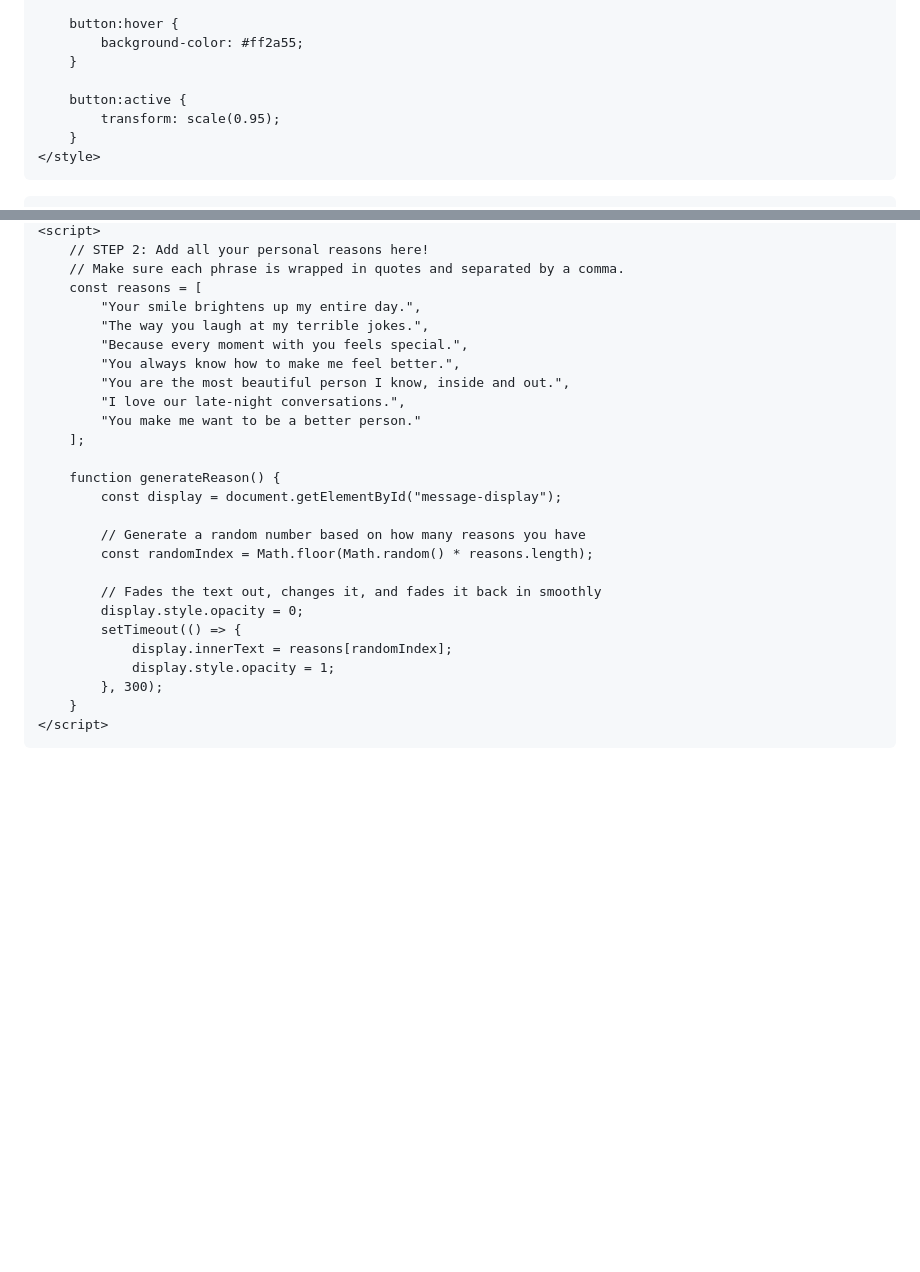
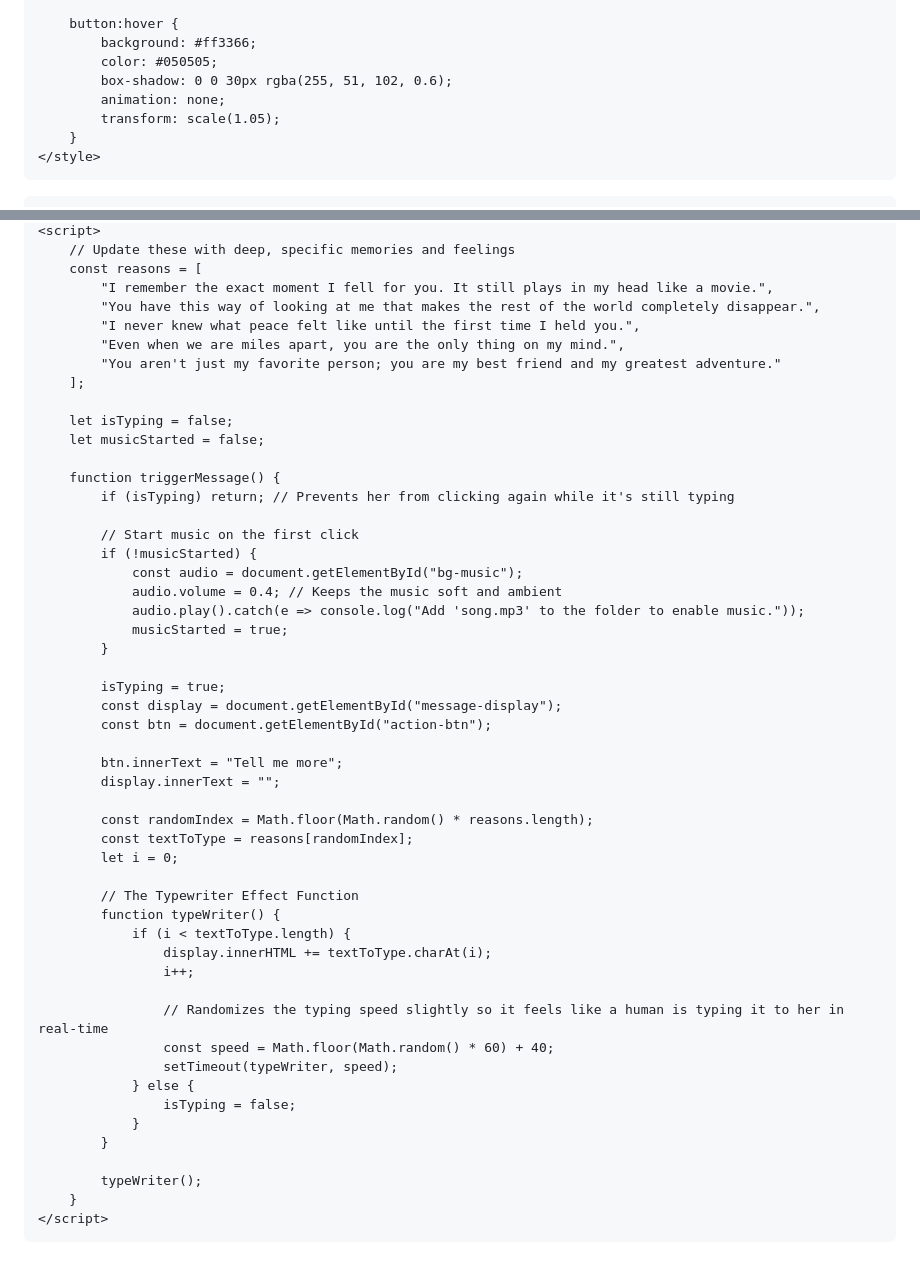
Before and after one commit to notsparkk/My-cutiee.github.io, a Markdown page: README.md, 2 parts joined by grey strips. GitHub-like rendering; blank space fills up the shorter version.

Commit message:
Update title and enhance styling in README.md

```diff
--- a/README.md
+++ b/README.md
@@ -57,11 +102,11 @@
         }
 
         button:hover {
-            background-color: #ff2a55;
-        }
-
-        button:active {
-            transform: scale(0.95);
+            background: #ff3366;
+            color: #050505;
+            box-shadow: 0 0 30px rgba(255, 51, 102, 0.6);
+            animation: none;
+            transform: scale(1.05);
         }
     </style>
 </head>
@@ -76,28 +128,53 @@
     <script>
-        // STEP 2: Add all your personal reasons here!
-        // Make sure each phrase is wrapped in quotes and separated by a comma.
+        // Update these with deep, specific memories and feelings
         const reasons = [
-            "Your smile brightens up my entire day.",
-            "The way you laugh at my terrible jokes.",
-            "Because every moment with you feels special.",
-            "You always know how to make me feel better.",
-            "You are the most beautiful person I know, inside and out.",
-            "I love our late-night conversations.",
-            "You make me want to be a better person."
+            "I remember the exact moment I fell for you. It still plays in my head like a movie.",
+            "You have this way of looking at me that makes the rest of the world completely disappear.",
+            "I never knew what peace felt like until the first time I held you.",
+            "Even when we are miles apart, you are the only thing on my mind.",
+            "You aren't just my favorite person; you are my best friend and my greatest adventure."
         ];
 
-        function generateReason() {
+        let isTyping = false;
+        let musicStarted = false;
+
+        function triggerMessage() {
+            if (isTyping) return; // Prevents her from clicking again while it's still typing
+
+            // Start music on the first click
+            if (!musicStarted) {
+                const audio = document.getElementById("bg-music");
+                audio.volume = 0.4; // Keeps the music soft and ambient
+                audio.play().catch(e => console.log("Add 'song.mp3' to the folder to enable music."));
+                musicStarted = true;
+            }
+
+            isTyping = true;
             const display = document.getElementById("message-display");
+            const btn = document.getElementById("action-btn");
 
-            // Generate a random number based on how many reasons you have
+            btn.innerText = "Tell me more";
+            display.innerText = "";
+
             const randomIndex = Math.floor(Math.random() * reasons.length);
+            const textToType = reasons[randomIndex];
+            let i = 0;
 
-            // Fades the text out, changes it, and fades it back in smoothly
-            display.style.opacity = 0;
-            setTimeout(() => {
-                display.innerText = reasons[randomIndex];
-                display.style.opacity = 1;
-            }, 300);
+            // The Typewriter Effect Function
+            function typeWriter() {
+                if (i < textToType.length) {
+                    display.innerHTML += textToType.charAt(i);
+                    i++;
+
+                    // Randomizes the typing speed slightly so it feels like a human is typing it to her in real-time
+                    const speed = Math.floor(Math.random() * 60) + 40;
+                    setTimeout(typeWriter, speed);
+                } else {
+                    isTyping = false;
+                }
+            }
+
+            typeWriter();
         }
     </script>
 </body>
```
Also changed, not shown: other parts of README.md (+83 -31 lines).
